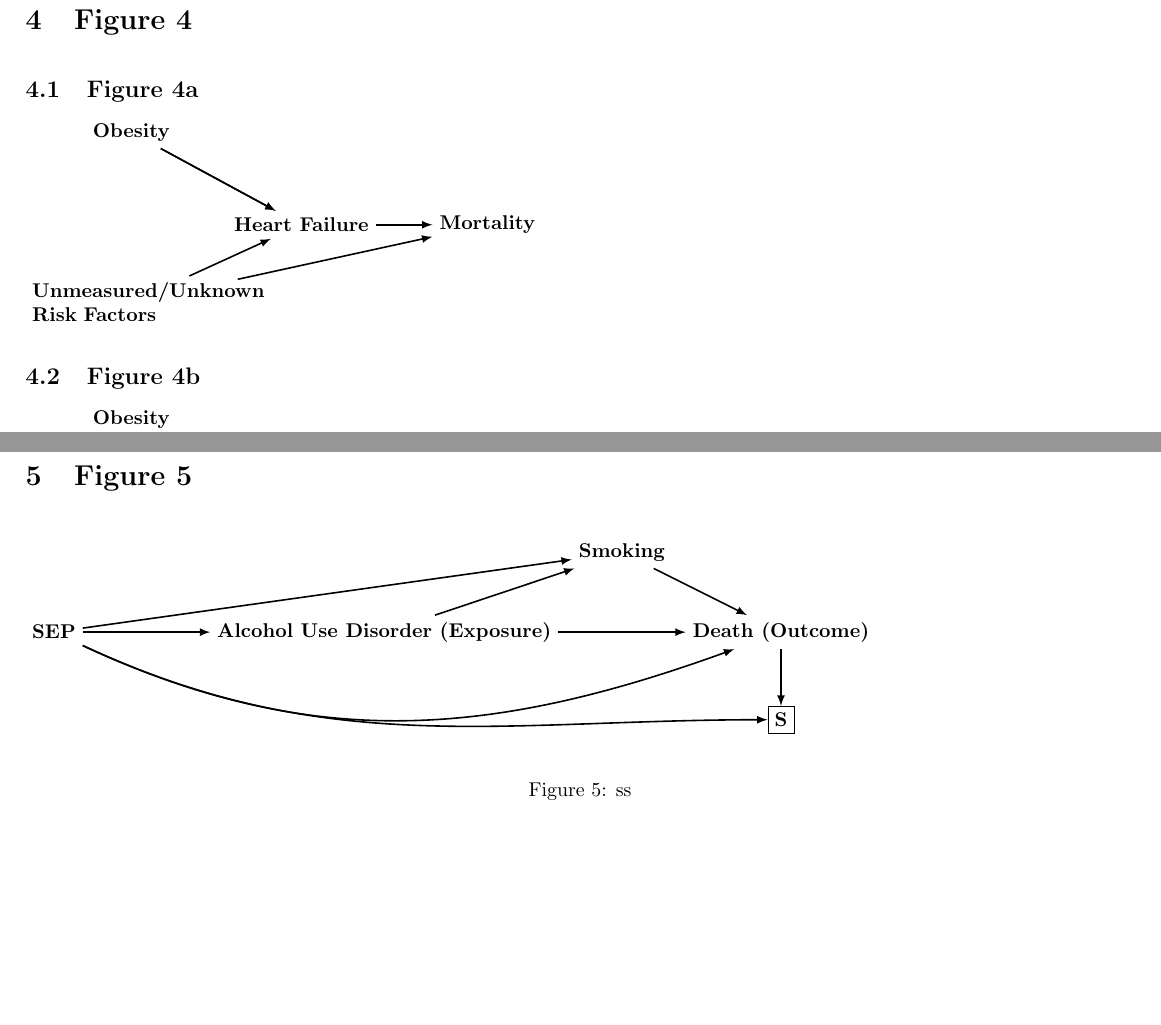
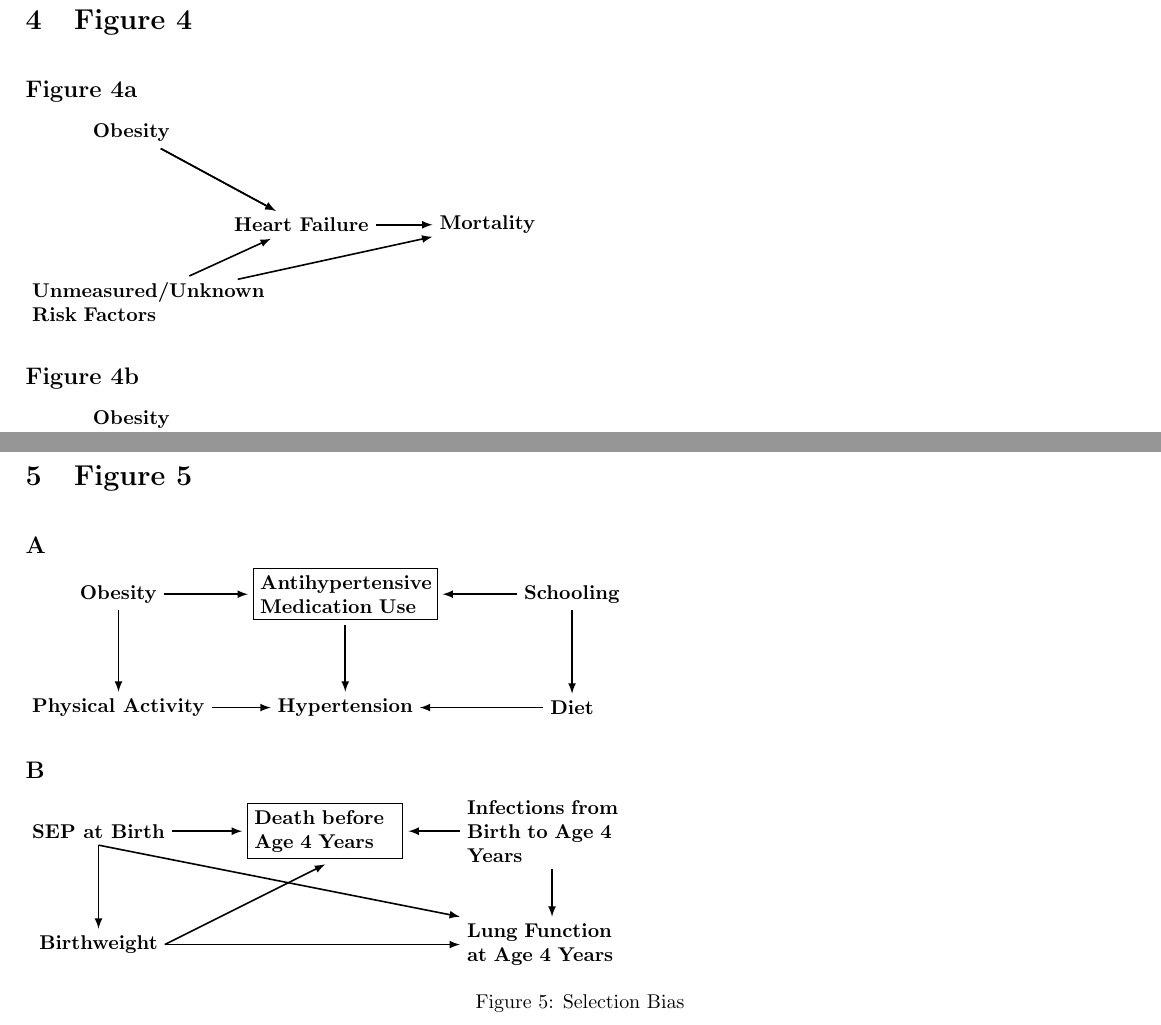
Before and after one commit to tpfeeney/DAGs_for_clinicians, a LaTeX document (latex_figures.tex): two parts of pages 4 and 5 of 8 before the commit and two parts of pages 4 and 5 of 9 after it, joined at a grey line, cut so that both start at the same text, the shorter picture padded with empty space. Compiled offline with pdfLaTeX; TikZ figures are drawn from their code, not taken from saved files.

Commit message:
updated with new selection based Fig 5

```diff
--- a/latex_figures.tex
+++ b/latex_figures.tex
@@ -135,7 +135,7 @@ shorten >= 3pt, preaction = {decorate}]
 
 \section{Figure 4}
 \begin{figure}[H]
-\subsection{Figure 4a}
+\subsection*{Figure 4a}
 \begin{tikzpicture}
     \node [text width =3.5cm] (1) {\textbf{Unmeasured/Unknown Risk Factors}};
     \node  [right =of 1] (2) {};
@@ -152,7 +152,7 @@ shorten >= 3pt, preaction = {decorate}]
     \draw[Arrow] (1) to (4);
 \end{tikzpicture}
 
-\subsection{Figure 4b}
+\subsection*{Figure 4b}
 \begin{tikzpicture}
     \node [text width =3.5cm] (1) {\textbf{Unmeasured/Unknown Risk Factors}};
     \node  [right =of 1] (2) {};
@@ -173,20 +173,12 @@ shorten >= 3pt, preaction = {decorate}]
 \section{Figure 5}
 
 \begin{figure}[H]
+    \subsection*{A}
     \begin{tikzpicture}
-    \node (1) {};
-    \node [right =of 1] (2)  {\textbf{Alcohol Use Disorder (Exposure)}};
-    \node [right =of 2] (3) {};
-    \node [right =of 3] (4) {\textbf{Death (Outcome)}};
-    \node [left =of 1] (5) {\textbf{SEP}};
-    \node [above =of 3] (6) {\textbf{Smoking}};
-    \node [below =of 4, rectangle, draw] (7) {\textbf{S}};
+        \node [text width=3cm, rectangle, draw, outer sep=0.1cm] (4) at (10,7)  {\textbf{Antihypertensive Medication Use}};
+        \node (3) at (10,5) {\textbf{Hypertension}};
+        \node (2) at (6,7) {\textbf{Obesity}};
+        \node (6) at (14,7) {\textbf{Schooling}};
+        \node (1) at (6,5) {\textbf{Physical Activity}};
+        \node (5) at (14,5) {\textbf{Diet}};
 
-    \draw[Arrow] (2.east)--(4.west);
-    \draw[Arrow] (2) to (6);
-    \draw[Arrow] (6) to (4);
-    \draw[Arrow] (5) to [out=-25, in=-160] (4);
-    \draw[Arrow] (5) to (6);
-    \draw[Arrow] (5.east)--(2.west);
-    \draw[Arrow] (4) to (7);
-    \draw[Arrow] (5) to [out=-25, in=180] (7);
@@ -193,2 +192,9 @@ shorten >= 3pt, preaction = {decorate}]
 \end{tikzpicture}
-\caption{ss}
+
+\subsection*{B}
+\begin{tikzpicture}
+    \node [text width=2.5cm, rectangle, draw, outer sep=0.1cm] (4) at (10,7)  {\textbf{Death before Age 4 Years}};
+    \node (2) at (6,7) {\textbf{SEP at Birth}};
+    \node [text width=3cm] (6) at (14,7) {\textbf{Infections from Birth to Age 4 Years}};
+    \node (1) at (6,5) {\textbf{Birthweight}};
+    \node [text width=3cm](5) at (14,5) {\textbf{Lung Function at Age 4 Years}};
@@ -195,3 +210,6 @@ shorten >= 3pt, preaction = {decorate}]
+\end{tikzpicture}
+
+\caption{Selection Bias}
 \end{figure}
 
 
```
Also changed, not shown: latex_figures.pdf, latex_figures.tex (23 more changed lines). Lines whose indentation alone changed are shown as unchanged.
